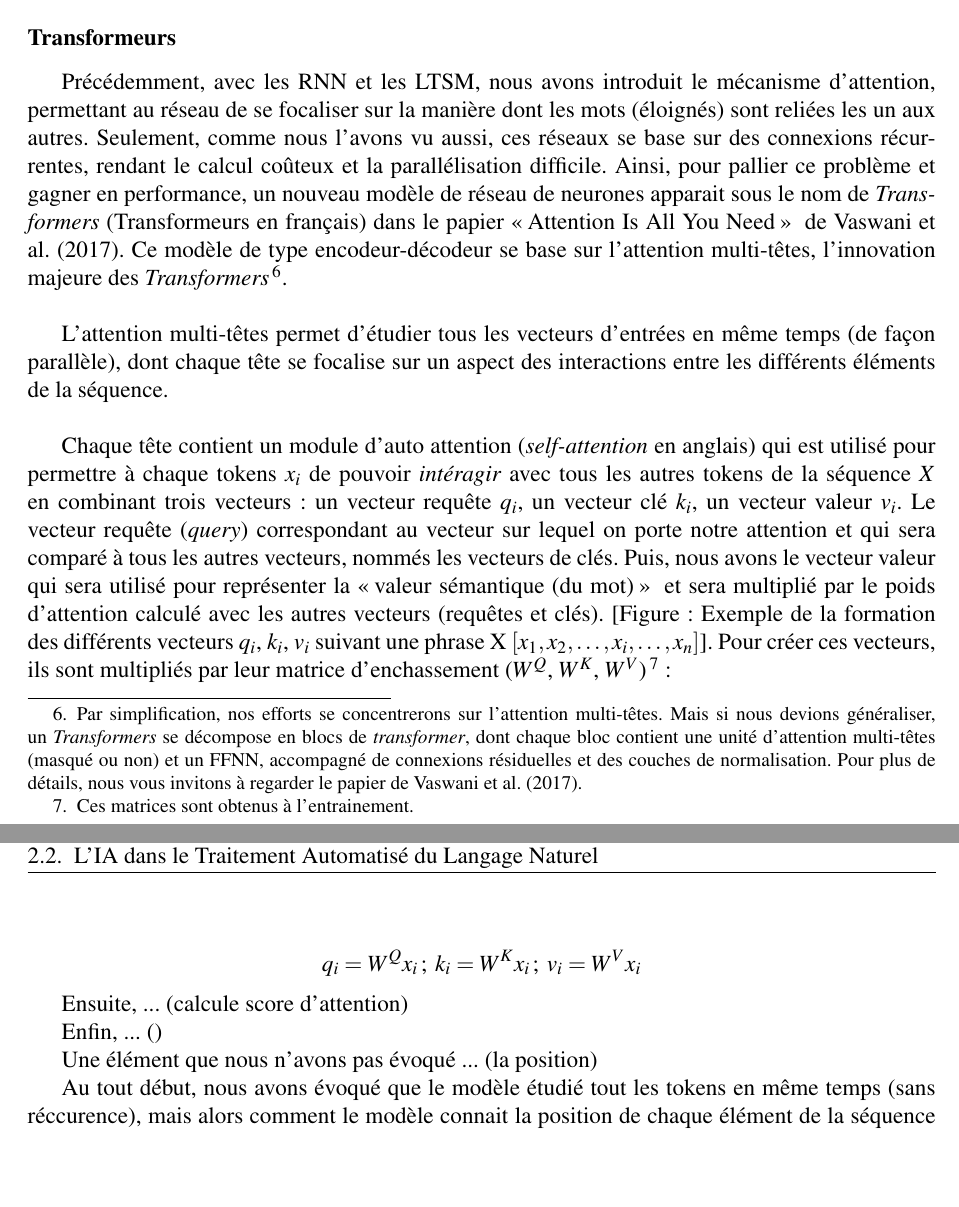
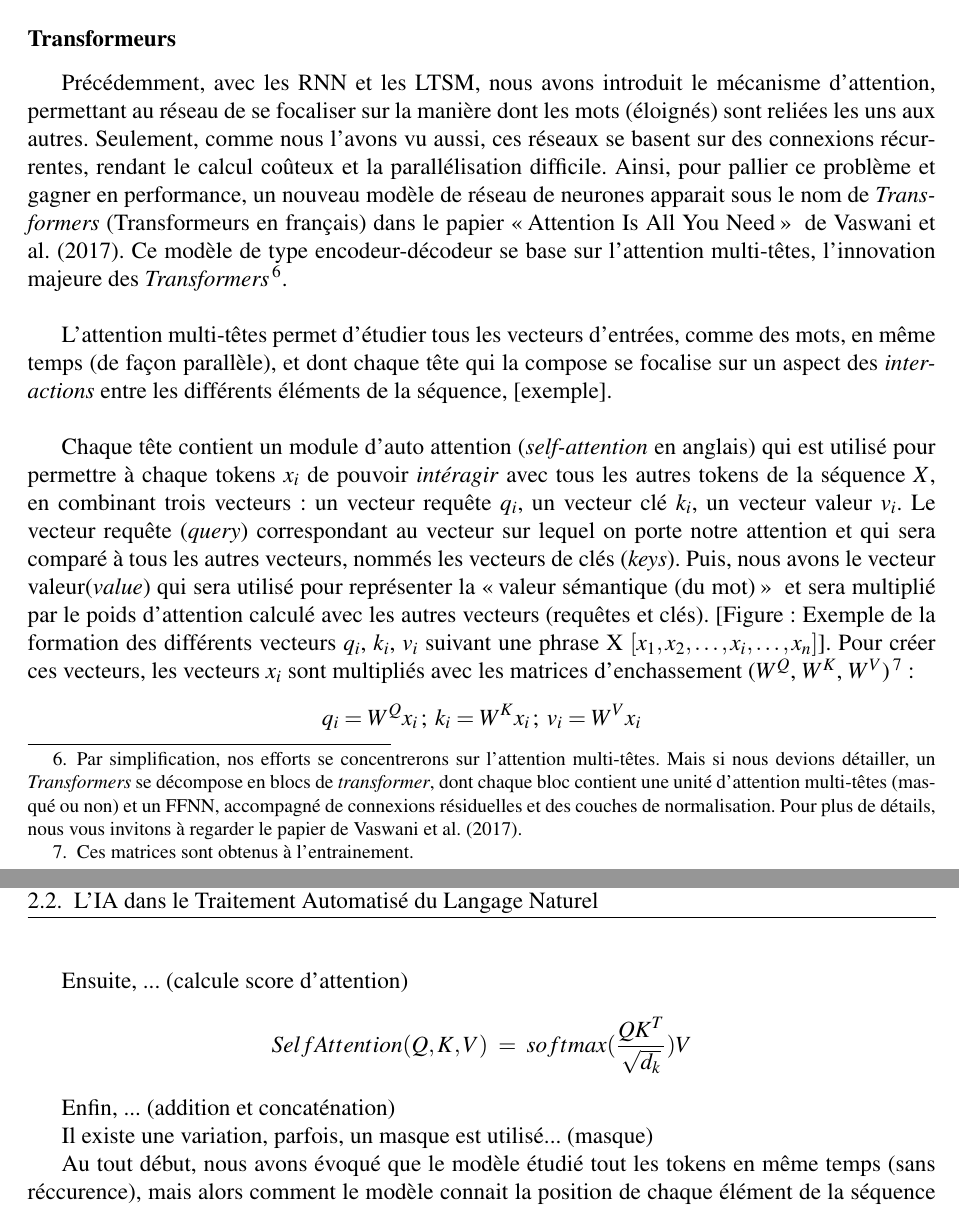
Before and after one commit to Convolutio/IA_languesAnciennes, a LaTeX document (Mémoire/memoire.tex): two parts of pages 13 and 14 of 20, joined at a grey line, cut so that both start at the same text, the shorter picture padded with empty space. Compiled offline with pdfLaTeX.

Commit message:
Corrections transformers (+ commentaires)

```diff
--- a/Mémoire/memoire.tex
+++ b/Mémoire/memoire.tex
@@ -208,19 +208,26 @@ Discuter rapidement du one hot encoding, puis du word embedding (statique et con
 
 \subsubsection{Transformeurs}
 
-Précédemment, avec les RNN et les LTSM, nous avons introduit le mécanisme d'attention, permettant au réseau de se focaliser sur la manière dont les mots (éloignés) sont reliées les un aux autres. Seulement, comme nous l'avons vu aussi, ces réseaux se base sur des connexions récurrentes, rendant le calcul coûteux et la parallélisation difficile. Ainsi, pour pallier ce problème et gagner en performance, un nouveau modèle de réseau de neurones apparait sous le nom de \textit{Transformers} (Transformeurs en français) dans le papier \og Attention Is All You Need \fg\; de Vaswani et al. (2017). Ce modèle de type encodeur-décodeur se base sur l'attention multi-têtes, l'innovation majeure des \textit{Transformers}\footnote{Par simplification, nos efforts se concentrerons sur l'attention multi-têtes. Mais si nous devions généraliser, un \textit{Transformers} se décompose en blocs de \textit{transformer}, dont chaque bloc contient une unité d'attention multi-têtes (masqué ou non) et un FFNN, accompagné de connexions résiduelles et des couches de normalisation. Pour plus de détails, nous vous invitons à regarder le papier de Vaswani et al. (2017).}.\\
+Précédemment, avec les RNN et les LTSM, nous avons introduit le mécanisme d'attention, permettant au réseau de se focaliser sur la manière dont les mots (éloignés) sont reliées les uns aux autres. Seulement, comme nous l'avons vu aussi, ces réseaux se basent sur des connexions récurrentes, rendant le calcul coûteux et la parallélisation difficile. Ainsi, pour pallier ce problème et gagner en performance, un nouveau modèle de réseau de neurones apparait sous le nom de \textit{Transformers} (Transformeurs en français) dans le papier \og Attention Is All You Need \fg\; de Vaswani et al. (2017). Ce modèle de type encodeur-décodeur se base sur l'attention multi-têtes, l'innovation majeure des \textit{Transformers}\footnote{Par simplification, nos efforts se concentrerons sur l'attention multi-têtes. Mais si nous devions détailler, un \textit{Transformers} se décompose en blocs de \textit{transformer}, dont chaque bloc contient une unité d'attention multi-têtes (masqué ou non) et un FFNN, accompagné de connexions résiduelles et des couches de normalisation. Pour plus de détails, nous vous invitons à regarder le papier de Vaswani et al. (2017).}.\\
 
-L'attention multi-têtes permet d'étudier tous les vecteurs d'entrées en même temps (de façon parallèle), dont chaque tête se focalise sur un aspect des interactions entre les différents éléments de la séquence.\\
+L'attention multi-têtes permet d'étudier tous les vecteurs d'entrées, comme des mots, en même temps (de façon parallèle), et dont chaque tête qui la compose se focalise sur un aspect des \textit{interactions} entre les différents éléments de la séquence, [exemple].\\
 
-Chaque tête contient un module d'auto attention (\textit{self-attention} en anglais) qui est utilisé pour permettre à chaque tokens $x_i$ de pouvoir \textit{intéragir} avec tous les autres tokens de la séquence $X$ en combinant trois vecteurs : un vecteur requête $q_i$, un vecteur clé $k_i$, un vecteur valeur $v_i$. Le vecteur requête (\textit{query}) correspondant au vecteur sur lequel on porte notre attention et qui sera comparé à tous les autres vecteurs, nommés les vecteurs de clés. Puis, nous avons le vecteur valeur qui sera utilisé pour représenter la \og valeur sémantique (du mot)\fg\; et sera multiplié par le poids d'attention calculé avec les autres vecteurs (requêtes et clés). [Figure : Exemple de la formation des différents vecteurs $q_i$, $k_i$, $v_i$ suivant une phrase X $[x_1, x_2, \dots, x_i, \dots, x_n]$]. Pour créer ces vecteurs, ils sont multipliés par leur matrice d'enchassement ($W^Q$, $W^K$, $W^V$)\footnote{Ces matrices sont obtenus à l'entrainement.} :
-
+Chaque tête contient un module d'auto attention (\textit{self-attention} en anglais) qui est utilisé pour permettre à chaque tokens $x_i$ de pouvoir \textit{intéragir} avec tous les autres tokens de la séquence $X$, en combinant trois vecteurs : un vecteur requête $q_i$, un vecteur clé $k_i$, un vecteur valeur $v_i$. Le vecteur requête (\textit{query}) correspondant au vecteur sur lequel on porte notre attention et qui sera comparé à tous les autres vecteurs, nommés les vecteurs de clés (\textit{keys}). Puis, nous avons le vecteur valeur(\textit{value}) qui sera utilisé pour représenter la \og valeur sémantique (du mot)\fg\; et sera multiplié par le poids d'attention calculé avec les autres vecteurs (requêtes et clés). [Figure : Exemple de la formation des différents vecteurs $q_i$, $k_i$, $v_i$ suivant une phrase X $[x_1, x_2, \dots, x_i, \dots, x_n]$]. Pour créer ces vecteurs, les vecteurs $x_i$ sont multipliés avec les matrices d'enchassement ($W^Q$, $W^K$, $W^V$)\footnote{Ces matrices sont obtenus à l'entrainement.} :
 \[ q_i = W^Q x_i \,;\; k_i = W^K x_i \,;\; v_i = W^V x_i\]
 
+% Obtention des matrices Q, K, V respectivement l'ensemble des vecteurs $q_i$, $k_i$, $v_i$.
+
 Ensuite, ... (calcule score d'attention)
+\[SelfAttention(Q, K, V)\; =\; softmax(\frac{QK^T}{\sqrt{d_k}})V\]
 
-Enfin, ... ()
+%Puis on effectue les calculs d'attention en obtenant la matrice Z.
+% Inspiré des notations de l’article de Jay Alammar : The illustrated transformer.
 
-Une élément que nous n'avons pas évoqué ... (la position)
+Enfin, ... (addition et concaténation)
+% On concatène les matrices $Z_h$ (h étant [[1, nombre de tête]]) puis on les multiplie par une matrice de poids $W_O$ (également généré par l'entrainement)
+
+Il existe une variation, parfois, un masque est utilisé... (masque)
+% Préciser qu'on peut limiter le "champ de vision" du modèle, [exemple, pour la génération on ne veut pas que le modèle compare/étudie les mots futures mais uniquement avec les précédents]
 
 Au tout début, nous avons évoqué que le modèle étudié tout les tokens en même temps (sans réccurence), mais alors comment le modèle connait la position de chaque élément de la séquence d'entrée ? Les RNN connaissaient la position des tokens de par leur structure, c'est à dire, de part le fait que chaque token passé séquentiellement dans le modèle. Contrairement, dans les Transformers nous devons indiquer la position de chaque token, la solution proposé dans le papier Vaswani et al. (2017) est d'encodé la position de chaque token par des fonctions sinus et cosinus\footnote{Nous invitons le lecteur à regarder le papier de Vaswani et al. (2017) pour se convaincre de la pertinence de ce choix d'encodage de position. Simplement, retenez que cela permet au modèle de s'entrainer avec la position relative des tokens, plutôt que la position absolue.}. Concrètement pour
 
```
